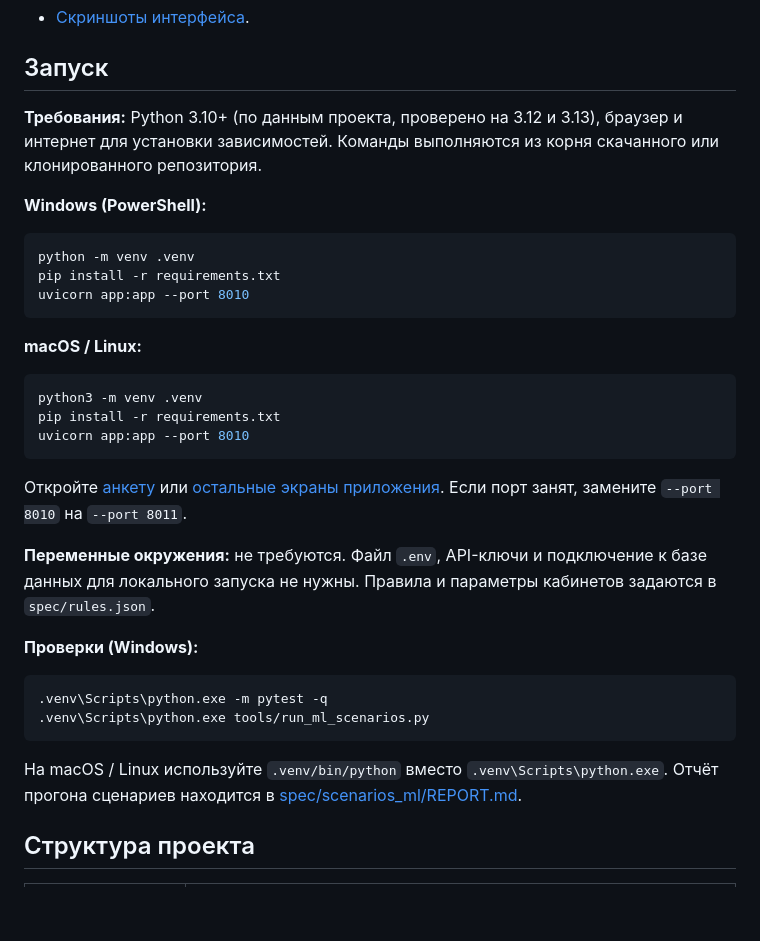
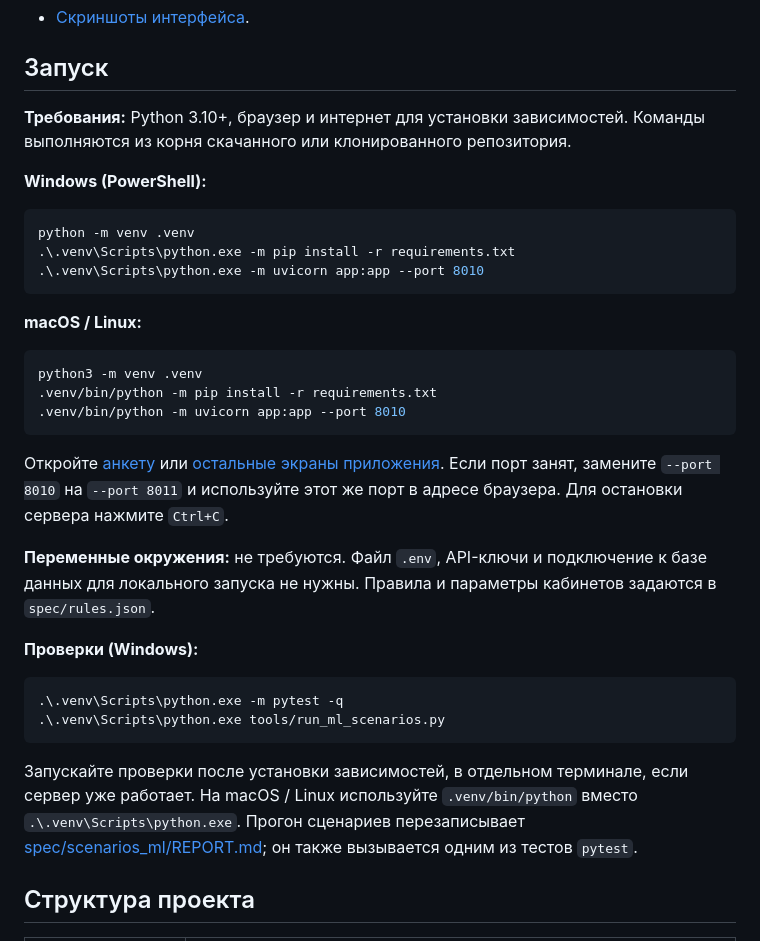
Before and after one commit to Medventures/Haqaton-033, a Markdown page: README.md, the part around the change. GitHub-like rendering; blank space fills up the shorter version.

````diff
--- a/README.md
+++ b/README.md
@@ -28,36 +28,36 @@ Python-движок применяет правила из `spec/rules.json`: п
 
 ## Запуск
 
-**Требования:** Python 3.10+ (по данным проекта, проверено на 3.12 и 3.13), браузер и интернет для установки зависимостей. Команды выполняются из корня скачанного или клонированного репозитория.
+**Требования:** Python 3.10+, браузер и интернет для установки зависимостей. Команды выполняются из корня скачанного или клонированного репозитория.
 
 **Windows (PowerShell):**
 
 ```powershell
 python -m venv .venv
-pip install -r requirements.txt
-uvicorn app:app --port 8010
+.\.venv\Scripts\python.exe -m pip install -r requirements.txt
+.\.venv\Scripts\python.exe -m uvicorn app:app --port 8010
 ```
 
 **macOS / Linux:**
 
 ```bash
 python3 -m venv .venv
-pip install -r requirements.txt
-uvicorn app:app --port 8010
+.venv/bin/python -m pip install -r requirements.txt
+.venv/bin/python -m uvicorn app:app --port 8010
 ```
 
-Откройте [анкету](http://localhost:8010) или [остальные экраны приложения](http://localhost:8010/app). Если порт занят, замените `--port 8010` на `--port 8011`.
+Откройте [анкету](http://localhost:8010) или [остальные экраны приложения](http://localhost:8010/app). Если порт занят, замените `--port 8010` на `--port 8011` и используйте этот же порт в адресе браузера. Для остановки сервера нажмите `Ctrl+C`.
 
 **Переменные окружения:** не требуются. Файл `.env`, API-ключи и подключение к базе данных для локального запуска не нужны. Правила и параметры кабинетов задаются в `spec/rules.json`.
 
 **Проверки (Windows):**
 
 ```powershell
-.venv\Scripts\python.exe -m pytest -q
-.venv\Scripts\python.exe tools/run_ml_scenarios.py
+.\.venv\Scripts\python.exe -m pytest -q
+.\.venv\Scripts\python.exe tools/run_ml_scenarios.py
 ```
 
-На macOS / Linux используйте `.venv/bin/python` вместо `.venv\Scripts\python.exe`. Отчёт прогона сценариев находится в [spec/scenarios_ml/REPORT.md](spec/scenarios_ml/REPORT.md).
+Запускайте проверки после установки зависимостей, в отдельном терминале, если сервер уже работает. На macOS / Linux используйте `.venv/bin/python` вместо `.\.venv\Scripts\python.exe`. Прогон сценариев перезаписывает [spec/scenarios_ml/REPORT.md](spec/scenarios_ml/REPORT.md); он также вызывается одним из тестов `pytest`.
 
 ## Структура проекта
 
````
